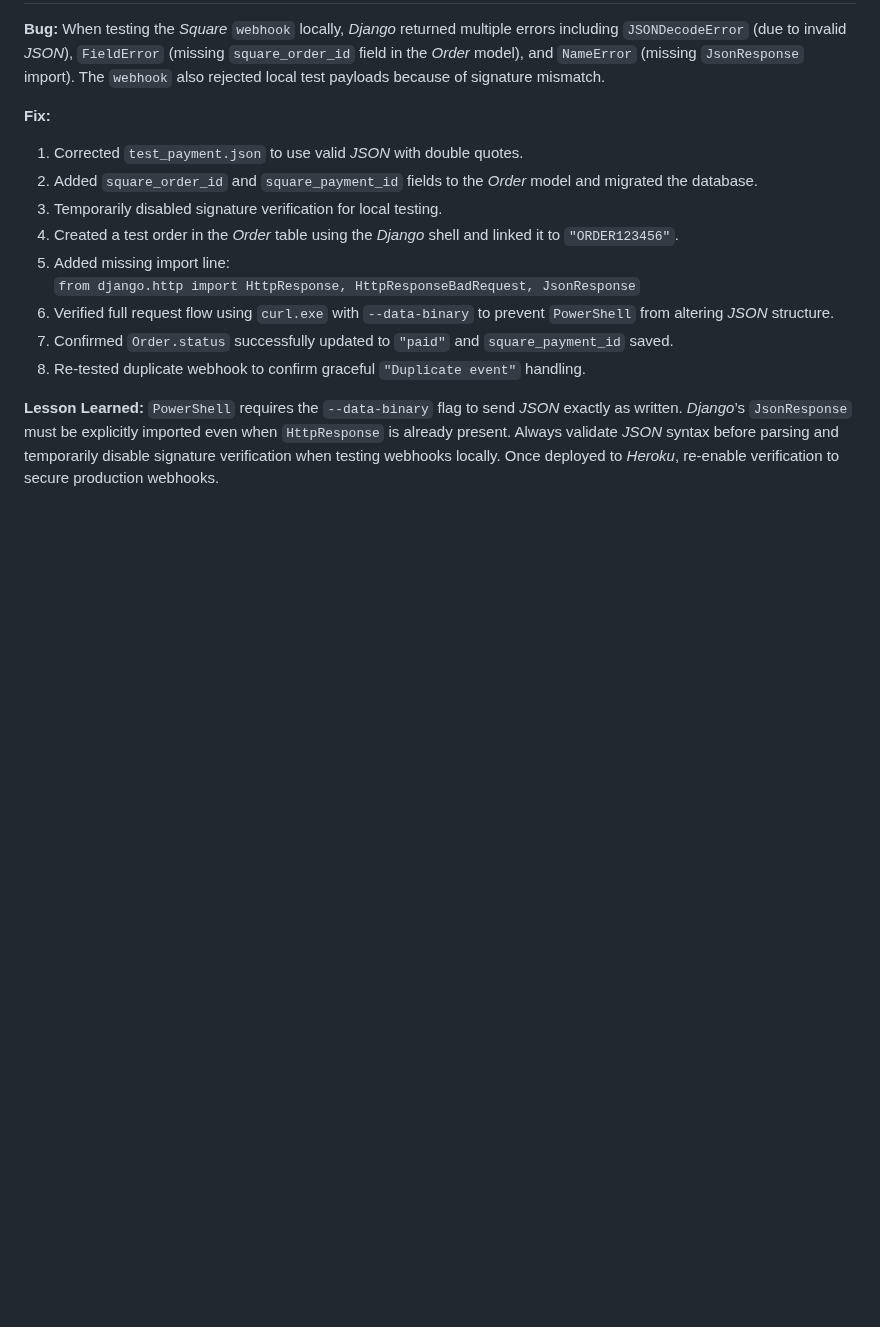
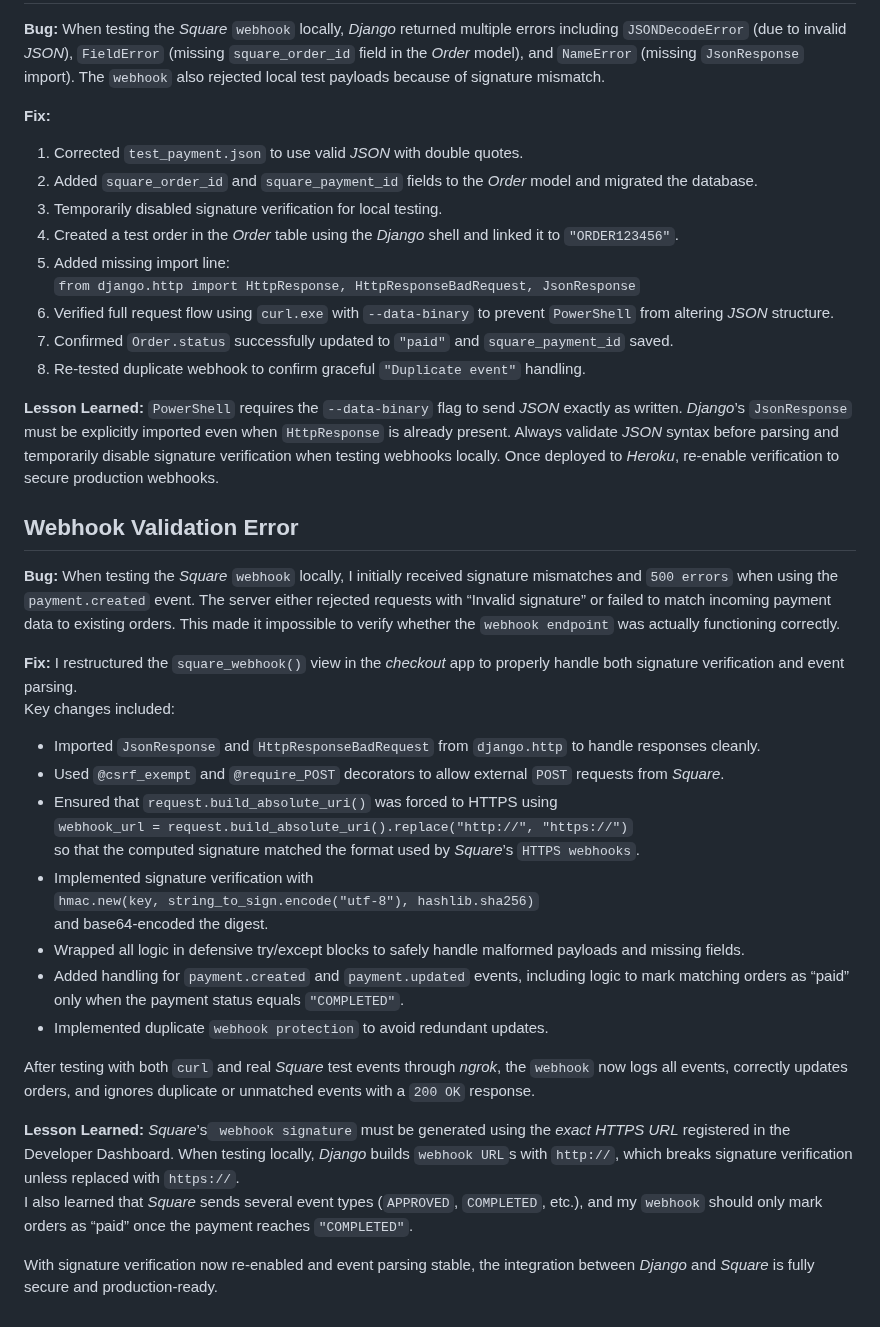
Before and after one commit to AxdeKlerk/SLP, a Markdown page: DEBUGGING.md, the part around the change. GitHub-like rendering; blank space fills up the shorter version.

Commit message:
Add webhook validation error to DEBUGGING.md Add webhook integration to TESTING.md

```diff
--- a/DEBUGGING.md
+++ b/DEBUGGING.md
@@ -861,3 +861,29 @@ After making these changes, the computed HMAC matched *Square*’s signature per
 8. Re-tested duplicate webhook to confirm graceful `"Duplicate event"` handling.
 
 **Lesson Learned:** `PowerShell` requires the `--data-binary` flag to send *JSON* exactly as written. *Django*’s `JsonResponse` must be explicitly imported even when `HttpResponse` is already present. Always validate *JSON* syntax before parsing and temporarily disable signature verification when testing webhooks locally. Once deployed to *Heroku*, re-enable verification to secure production webhooks.
+
+## Webhook Validation Error
+
+**Bug:** When testing the *Square* `webhook` locally, I initially received signature mismatches and `500 errors` when using the `payment.created` event. The server either rejected requests with “Invalid signature” or failed to match incoming payment data to existing orders. This made it impossible to verify whether the `webhook endpoint` was actually functioning correctly.
+
+**Fix:** I restructured the `square_webhook()` view in the *checkout* app to properly handle both signature verification and event parsing.
+Key changes included:
+
+- Imported `JsonResponse` and `HttpResponseBadRequest` from `django.http` to handle responses cleanly.
+- Used `@csrf_exempt` and `@require_POST` decorators to allow external `POST` requests from *Square*.
+- Ensured that `request.build_absolute_uri()` was forced to HTTPS using
+      `webhook_url = request.build_absolute_uri().replace("http://", "https://")`
+  so that the computed signature matched the format used by *Square*’s `HTTPS webhooks`.
+- Implemented signature verification with
+      `hmac.new(key, string_to_sign.encode("utf-8"), hashlib.sha256)`
+  and base64-encoded the digest.
+- Wrapped all logic in defensive try/except blocks to safely handle malformed payloads and missing fields.
+- Added handling for `payment.created` and `payment.updated` events, including logic to mark matching orders as “paid” only when the payment status equals `"COMPLETED"`.
+- Implemented duplicate `webhook protection` to avoid redundant updates.
+
+After testing with both `curl` and real *Square* test events through *ngrok*, the `webhook` now logs all events, correctly updates orders, and ignores duplicate or unmatched events with a `200 OK` response.
+
+**Lesson Learned:** *Square*’s` webhook signature` must be generated using the *exact HTTPS URL* registered in the Developer Dashboard. When testing locally, *Django* builds `webhook URL`s with `http://`, which breaks signature verification unless replaced with `https://`.
+I also learned that *Square* sends several event types (`APPROVED`, `COMPLETED`, etc.), and my `webhook` should only mark orders as “paid” once the payment reaches `"COMPLETED"`.
+
+With signature verification now re-enabled and event parsing stable, the integration between *Django* and *Square* is fully secure and production-ready.
```
Also changed, not shown: TESTING.md (+36 -0 lines).
